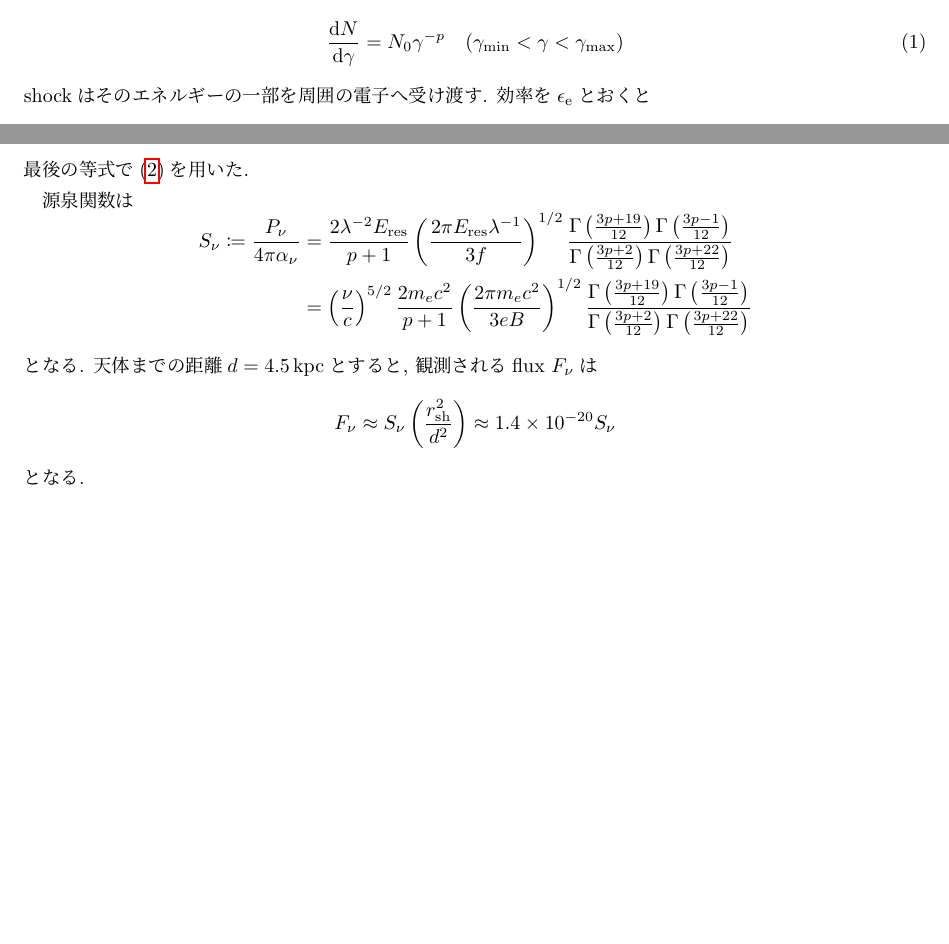
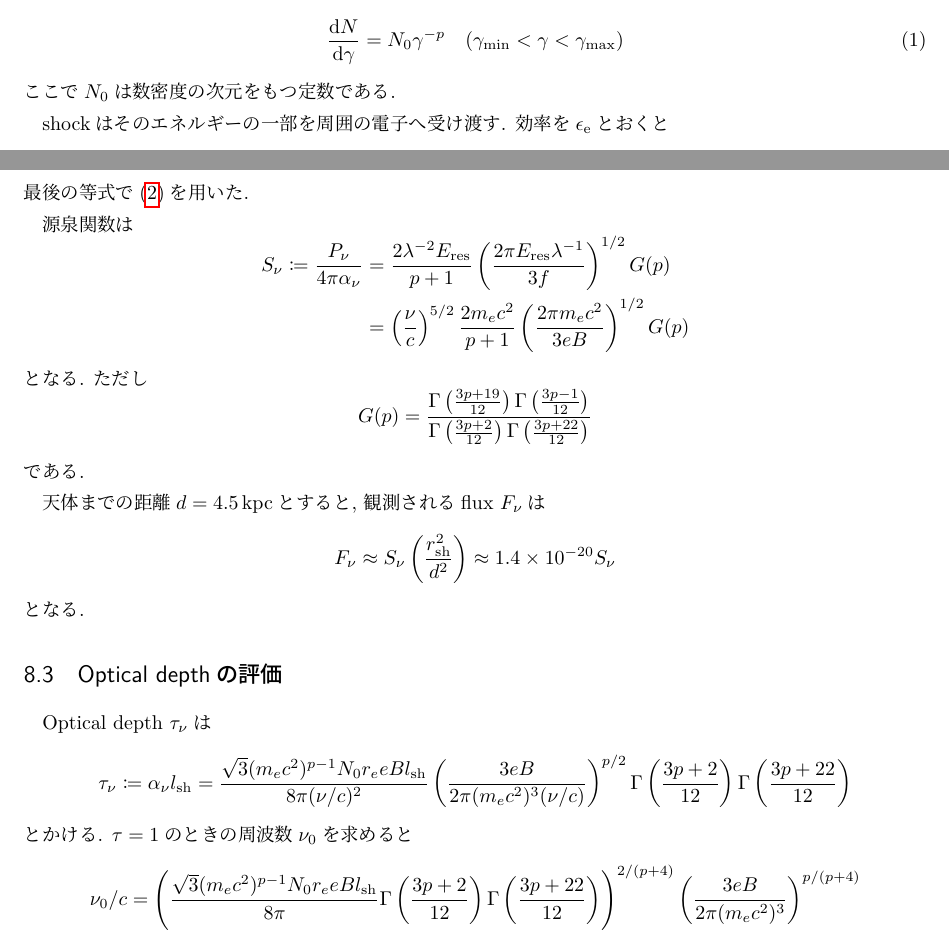
Before and after one commit to ru-lilas/X_ray_bursts, a LaTeX document (radio_counterpart/draft.tex): two parts of pages 2 and 5 of 5, joined at a grey line, cut so that both start at the same text, the shorter picture padded with empty space. Compiled offline with LuaLaTeX.

Commit message:
update:「optical depthの評価」を追加

```diff
--- a/radio_counterpart/draft.tex
+++ b/radio_counterpart/draft.tex
@@ -195,6 +195,8 @@ $\epsilon_\mathrm{B} = 0.01$はKashiyama et al.(2018)から引用.
   \label{eq:powerlaw_gamma}
   \dv{N}{\gamma} = N_0\gamma^{-p}\quad(\gamma_\mathrm{min} < \gamma < \gamma_\mathrm{max})
 \end{equation}
+ここで$N_0$は数密度の次元をもつ定数である.
+
 shockはそのエネルギーの一部を周囲の電子へ受け渡す. 効率を$\epsilon_\mathrm{e}$とおくと
 \begin{empheq}{align}
   \epsilon_\mathrm{e} \frac{M_\mathrm{ej}}{2}v^2_\mathrm{sh}
@@ -459,17 +461,16 @@ synchrotron self--absorptionの
   &=
   \frac{2\lambda^{-2} E_\mathrm{res}}{p+1}
   \left( \frac{2\pi E_\mathrm{res}\lambda^{-1}}{3f} \right)^{1/2}
-  \frac{
-    \Gamma\left( \frac{3p+19}{12} \right)
-    \Gamma\left( \frac{3p-1}{12} \right)
-  }{
-  \Gamma\left( \frac{3p+2}{12} \right)
-  \Gamma\left( \frac{3p+22}{12} \right)
-  }\\
+  G(p) \\
   &=
   \left( \frac{\nu}{c} \right)^{5/2}
   \frac{2m_e c^2}{p+1}
   \left( \frac{2\pi m_e c^2}{3eB} \right)^{1/2}
+  G(p)
+\end{empheq}
+となる. ただし
+\begin{equation}
+  G(p) =
   \frac{
     \Gamma\left( \frac{3p+19}{12} \right)
     \Gamma\left( \frac{3p-1}{12} \right)
@@ -477,8 +478,9 @@ synchrotron self--absorptionの
   \Gamma\left( \frac{3p+2}{12} \right)
   \Gamma\left( \frac{3p+22}{12} \right)
   }
-\end{empheq}
-となる.
+\end{equation}
+である.
+
 天体までの距離\( d = \SI{4.5}{kpc} \)とすると, 観測されるflux~$F_\nu$は
 \begin{equation}
   F_\nu
@@ -486,4 +488,26 @@ synchrotron self--absorptionの
   \approx \num{1.4e-20}S_\nu
 \end{equation}
 となる.
+
+\subsection{Optical depthの評価}
+Optical depth~$\tau_\nu$は
+\begin{equation}
+  \tau_\nu \coloneqq \alpha_\nu \lsh
+  =
+  \frac{\sqrt{3} (m_e c^2)^{p-1} N_0 r_e eB \lsh}{8\pi (\nu/c)^2}
+    \left( \frac{3eB}{2\pi(m_e c^2)^3(\nu/c)} \right)^{p/2}
+    \Gamma\left( \frac{3p+2}{12} \right)
+    \Gamma\left( \frac{3p+22}{12} \right)
+\end{equation}
+とかける. \( \tau = 1 \)のときの周波数$\nu_0$を求めると
+\begin{equation}
+  \nu_0/c
+  =
+  \left(
+    \frac{\sqrt{3} (m_e c^2)^{p-1} N_0 r_e eB \lsh}{8\pi}
+    \Gamma\left( \frac{3p+2}{12} \right)
+    \Gamma\left( \frac{3p+22}{12} \right)
+  \right)^{2/(p+4)}
+  \left( \frac{3eB}{2\pi(m_e c^2)^3} \right)^{p/(p+4)}
+\end{equation}
 \end{document}
```
Also changed, not shown: radio_counterpart/draft.pdf, 1 other file.
